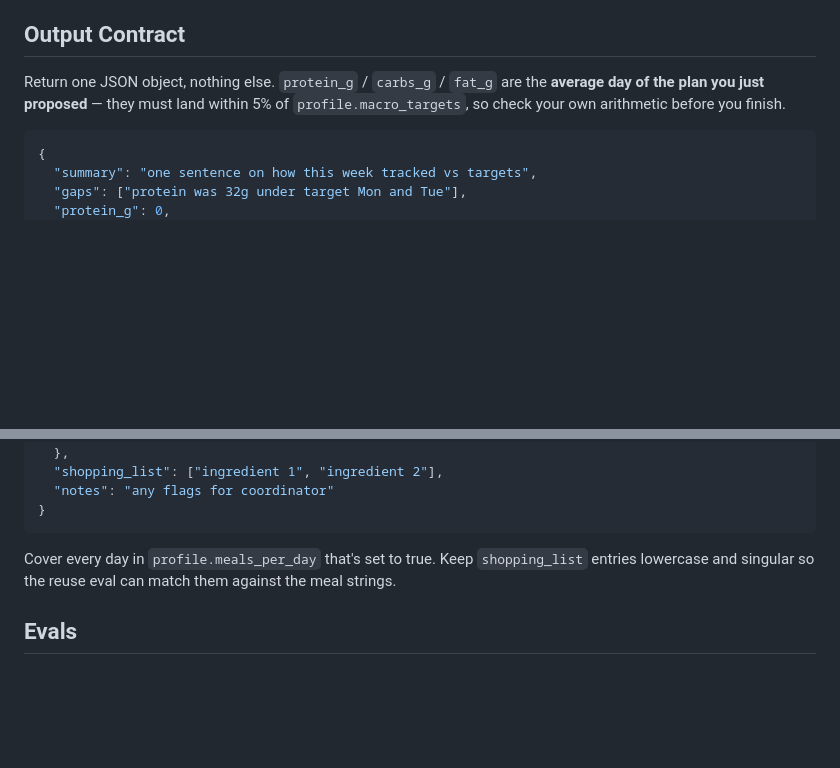
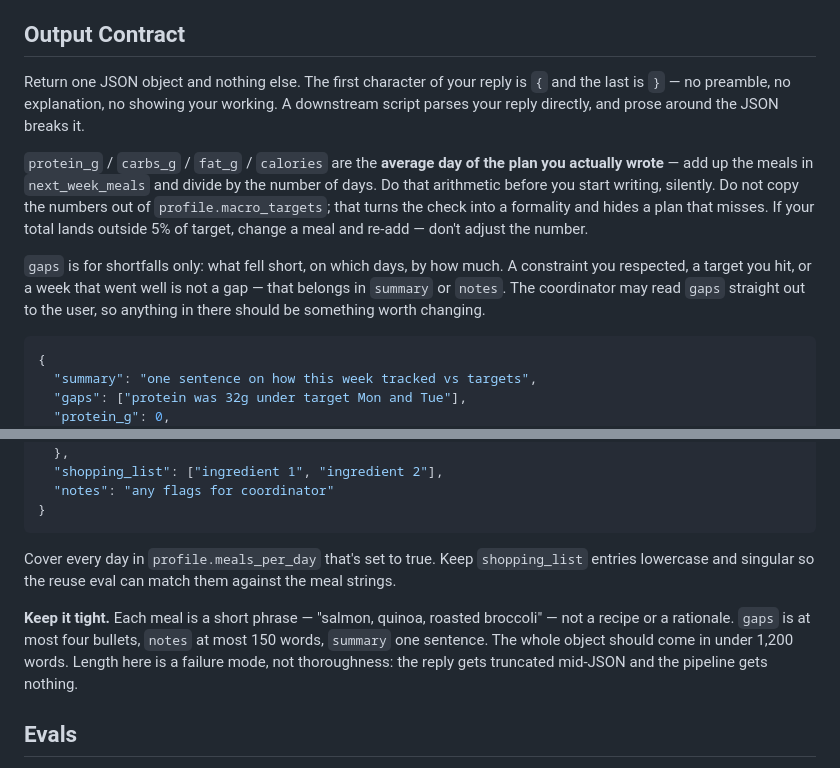
Before and after one commit to leelasarukkai-cmd/thebearsagentswarm, a Markdown page: agents/nutrition/AGENT.md, 2 parts joined by grey strips. Drawn GitHub-style; blank space fills up the shorter version.

Commit message:
Tighten Nutrition agent output contract: JSON-only, computed macros, bounded length
Three fixes found by running the agent against the real weekly_snapshot:

- Plan macros were coming back as an exact echo of profile.macro_targets
  (150/200/65), which made the ±5% eval a formality. Now instructed to add up
  the meals it actually wrote; output moved to 150-152 / 200-201 / 65.
- "no shellfish found" was landing in `gaps`, which the coordinator may read
  out to the user as a finding. `gaps` is now shortfalls only.
- One run in three narrated its arithmetic and ran to 8,000 tokens, truncating
  mid-JSON and returning nothing to the pipeline. Now JSON-only with an explicit
  length bound; output dropped to ~1,240 tokens and four consecutive runs parsed
  clean and passed all three evals.

Co-Authored-By: Claude Opus 5 <noreply@anthropic.com>

````diff
--- a/agents/nutrition/AGENT.md
+++ b/agents/nutrition/AGENT.md
@@ -56,9 +56,22 @@ for it); fasted long runs, keto for endurance, detoxes or cleanses; weighing foo
 or counting every calorie; a goal weight, unless the user raised it themselves.
 
 ## Output Contract
-Return one JSON object, nothing else. `protein_g` / `carbs_g` / `fat_g` are the
-**average day of the plan you just proposed** — they must land within 5% of
-`profile.macro_targets`, so check your own arithmetic before you finish.
+Return one JSON object and nothing else. The first character of your reply is `{`
+and the last is `}` — no preamble, no explanation, no showing your working. A
+downstream script parses your reply directly, and prose around the JSON breaks it.
+
+`protein_g` / `carbs_g` / `fat_g` / `calories` are the **average day of the plan
+you actually wrote** — add up the meals in `next_week_meals` and divide by the
+number of days. Do that arithmetic before you start writing, silently. Do not
+copy the numbers out of `profile.macro_targets`; that turns the check into a
+formality and hides a plan that misses. If your total lands outside 5% of target,
+change a meal and re-add — don't adjust the number.
+
+`gaps` is for shortfalls only: what fell short, on which days, by how much. A
+constraint you respected, a target you hit, or a week that went well is not a
+gap — that belongs in `summary` or `notes`. The coordinator may read `gaps`
+straight out to the user, so anything in there should be something worth
+changing.
 
 ```json
 {
@@ -80,6 +93,12 @@ Cover every day in `profile.meals_per_day` that's set to true. Keep
 `shopping_list` entries lowercase and singular so the reuse eval can match them
 against the meal strings.
 
+**Keep it tight.** Each meal is a short phrase — "salmon, quinoa, roasted
+broccoli" — not a recipe or a rationale. `gaps` is at most four bullets, `notes`
+at most 150 words, `summary` one sentence. The whole object should come in under
+1,200 words. Length here is a failure mode, not thoroughness: the reply gets
+truncated mid-JSON and the pipeline gets nothing.
+
 ## Evals
 - Plan macros within ±5% of profile targets
 - Zero meals or shopping-list items contain restricted ingredients
````
